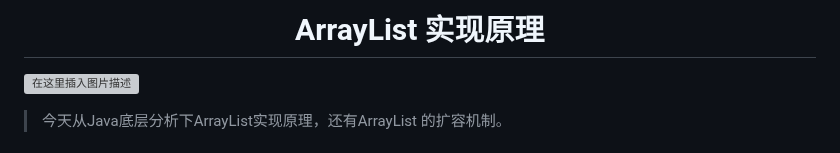
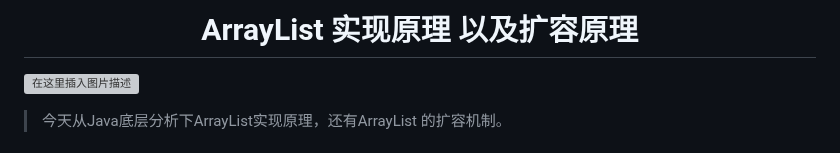
Before and after one commit to a572251465/source-code-debugger, a Markdown page: Java/ArrayList.learning.md, the part around the change. Drawn GitHub-style; grey boxes are pictures that could not be loaded.

Commit message:
feat: 扩åArrayList 扩容机制

```diff
--- a/Java/ArrayList.learning.md
+++ b/Java/ArrayList.learning.md
@@ -1,4 +1,4 @@
-<h1 align="center">ArrayList 实现原理</h1>
+<h1 align="center">ArrayList 实现原理 以及扩容原理</h1>
 
 ![在这里插入图片描述](https://img-blog.csdnimg.cn/774bd84b50094d71b952c362f10a9bb1.png#pic_center)
 
```
